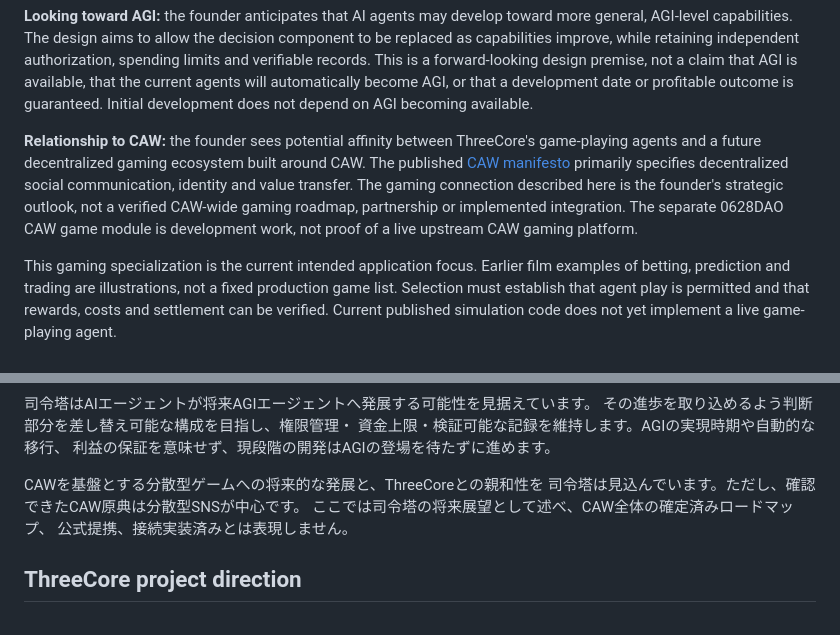
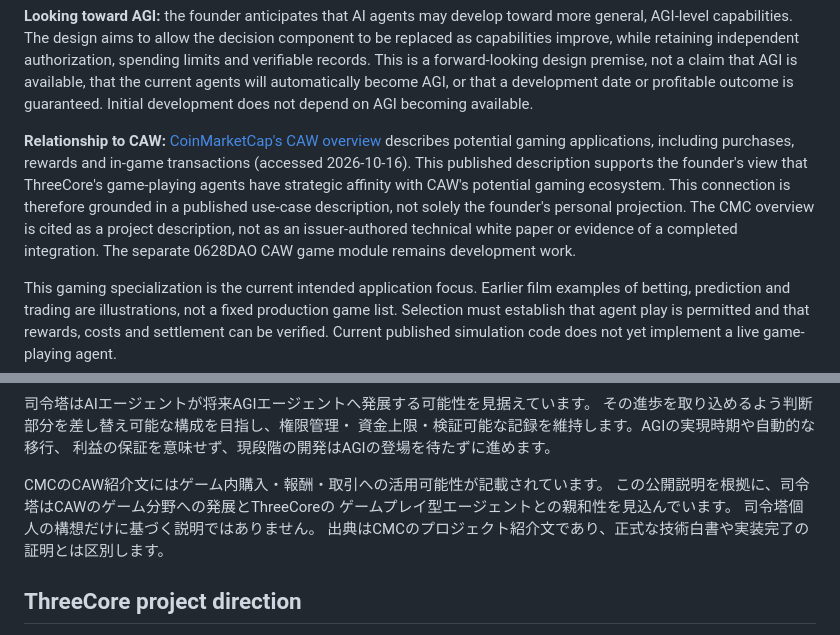
Before and after one commit to 0628DAO/0628DAO-Protocol, a Markdown page: README.md, 2 parts joined by grey strips. Drawn GitHub-style.

Commit message:
docs: cite CMC gaming use cases as basis for CAW affinity

```diff
--- a/README.md
+++ b/README.md
@@ -30,14 +30,15 @@ design premise, not a claim that AGI is available, that the current agents will
 automatically become AGI, or that a development date or profitable outcome is
 guaranteed. Initial development does not depend on AGI becoming available.
 
-**Relationship to CAW:** the founder sees potential affinity between ThreeCore's
-game-playing agents and a future decentralized gaming ecosystem built around
-CAW. The published [CAW manifesto](https://github.com/cawdevelopment/manifesto)
-primarily specifies decentralized social communication, identity and value
-transfer. The gaming connection described here is the founder's strategic
-outlook, not a verified CAW-wide gaming roadmap, partnership or implemented
-integration. The separate 0628DAO CAW game module is development work, not proof
-of a live upstream CAW gaming platform.
+**Relationship to CAW:** [CoinMarketCap's CAW overview](https://coinmarketcap.com/currencies/caw/)
+describes potential gaming applications, including purchases, rewards and
+in-game transactions (accessed 2026-10-16). This published description supports
+the founder's view that ThreeCore's game-playing agents have strategic affinity
+with CAW's potential gaming ecosystem. This connection is therefore grounded in
+a published use-case description, not solely the founder's personal projection.
+The CMC overview is cited as a project description, not as an issuer-authored
+technical white paper or evidence of a completed integration. The separate
+0628DAO CAW game module remains development work.
 
 This gaming specialization is the current intended application focus. Earlier
 film examples of betting, prediction and trading are illustrations, not a fixed
@@ -61,10 +62,11 @@ code does not yet implement a live game-playing agent.
 資金上限・検証可能な記録を維持します。AGIの実現時期や自動的な移行、
 利益の保証を意味せず、現段階の開発はAGIの登場を待たずに進めます。
 
-CAWを基盤とする分散型ゲームへの将来的な発展と、ThreeCoreとの親和性を
-司令塔は見込んでいます。ただし、確認できたCAW原典は分散型SNSが中心です。
-ここでは司令塔の将来展望として述べ、CAW全体の確定済みロードマップ、
-公式提携、接続実装済みとは表現しません。
+CMCのCAW紹介文にはゲーム内購入・報酬・取引への活用可能性が記載されています。
+この公開説明を根拠に、司令塔はCAWのゲーム分野への発展とThreeCoreの
+ゲームプレイ型エージェントとの親和性を見込んでいます。
+司令塔個人の構想だけに基づく説明ではありません。
+出典はCMCのプロジェクト紹介文であり、正式な技術白書や実装完了の証明とは区別します。
 
 ## ThreeCore project direction
 
```
